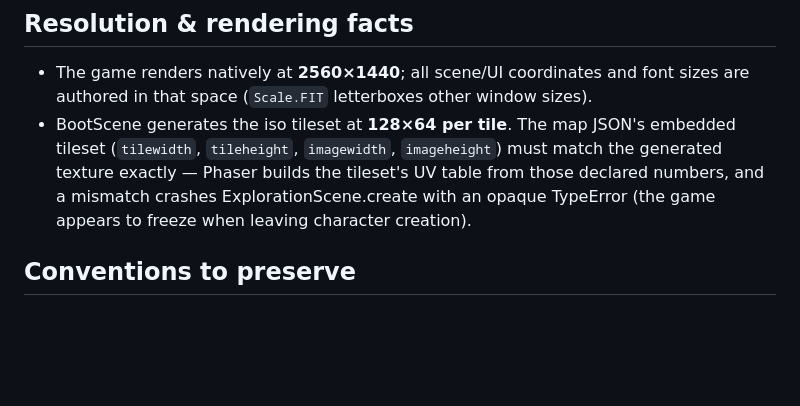
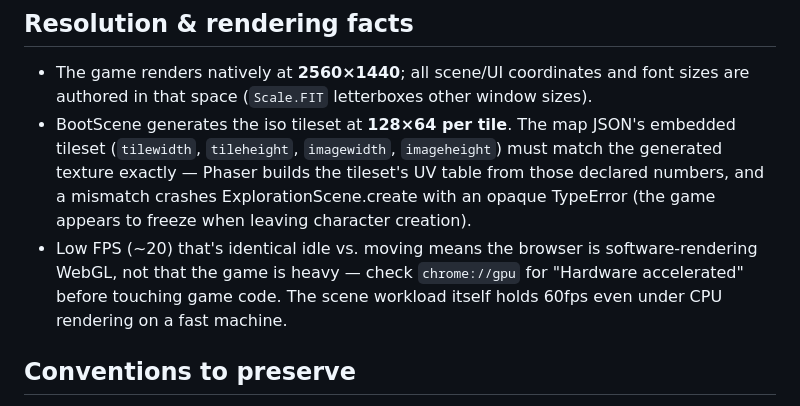
Before and after one commit to eliotames/Fable-RPG-prototype, a Markdown page: CLAUDE.md, the part around the change. GitHub-like rendering; blank space fills up the shorter version.

Commit message:
Note software-rendering FPS triage in CLAUDE.md
https://claude.ai/code/session_013QvrtJmtu2wLhZmz7mx4sK

```diff
--- a/CLAUDE.md
+++ b/CLAUDE.md
@@ -73,6 +73,10 @@ only if the user explicitly asks about story content.
   match the generated texture exactly — Phaser builds the tileset's UV table from
   those declared numbers, and a mismatch crashes ExplorationScene.create with an
   opaque TypeError (the game appears to freeze when leaving character creation).
+- Low FPS (~20) that's identical idle vs. moving means the browser is
+  software-rendering WebGL, not that the game is heavy — check `chrome://gpu`
+  for "Hardware accelerated" before touching game code. The scene workload
+  itself holds 60fps even under CPU rendering on a fast machine.
 
 ## Conventions to preserve
 
```
